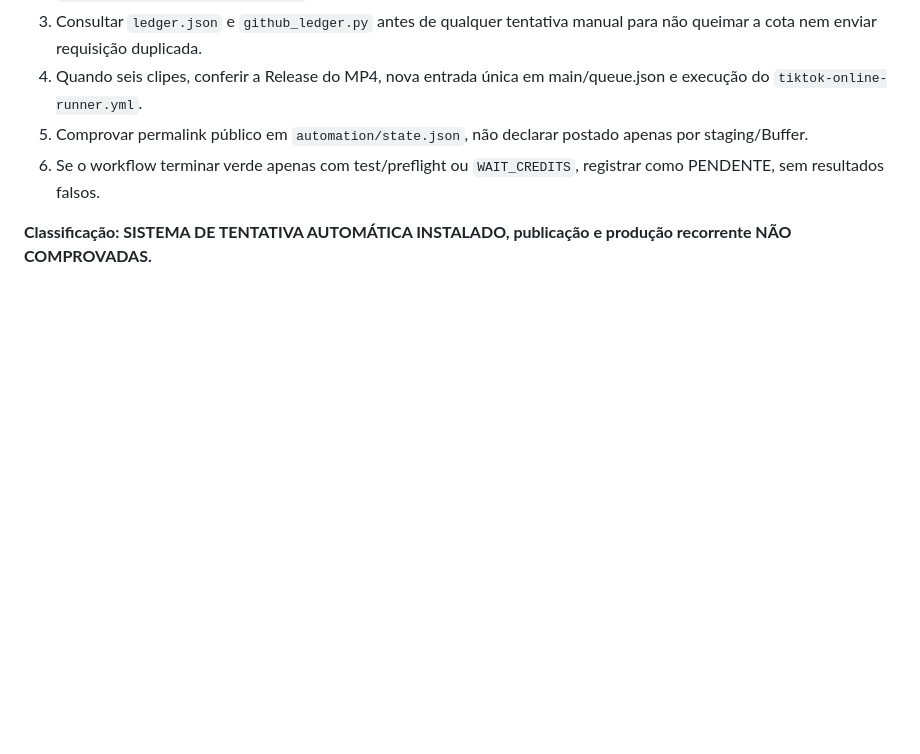
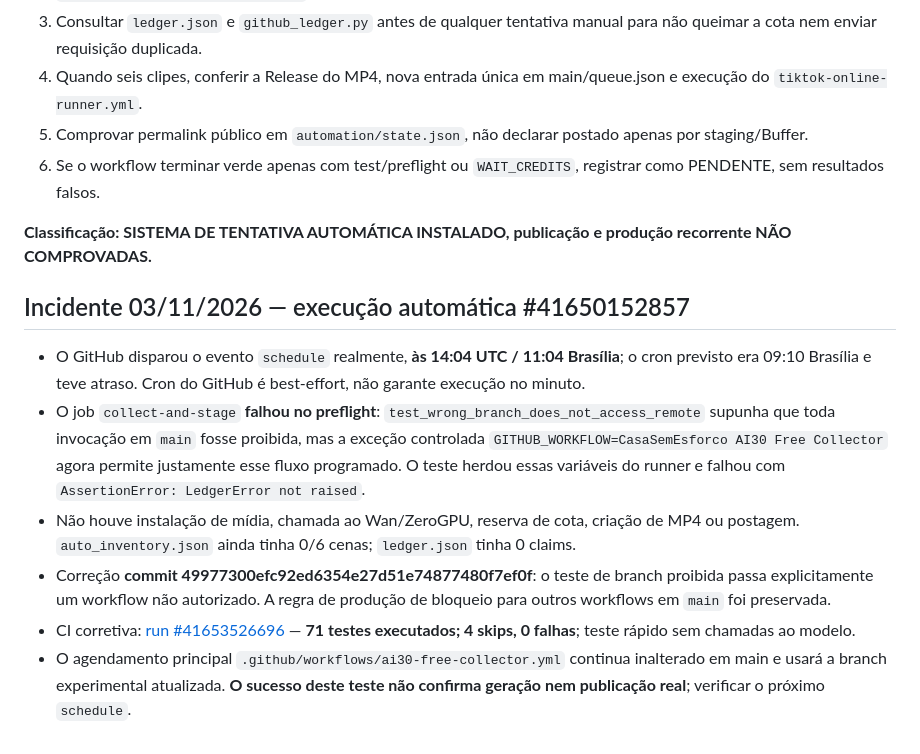
Before and after one commit to ebooksproprof-dot/tiktok-automation, a Markdown page: automation/experimental81/CHECKPOINT-8.3.md, the part around the change. GitHub-like rendering; blank space fills up the shorter version.

Commit message:
docs(ai30): log scheduled run preflight failure, corrected branch test and green CI

```diff
--- a/automation/experimental81/CHECKPOINT-8.3.md
+++ b/automation/experimental81/CHECKPOINT-8.3.md
@@ -60,3 +60,13 @@ O `auto_finish.py` contém recuperação idempotente para uma fila que já foi g
 6. Se o workflow terminar verde apenas com test/preflight ou `WAIT_CREDITS`, registrar como PENDENTE, sem resultados falsos.
 
 **Classificação: SISTEMA DE TENTATIVA AUTOMÁTICA INSTALADO, publicação e produção recorrente NÃO COMPROVADAS.**
+
+
+## Incidente 03/11/2026 — execução automática #41650152857
+
+- O GitHub disparou o evento `schedule` realmente, **às 14:04 UTC / 11:04 Brasília**; o cron previsto era 09:10 Brasília e teve atraso. Cron do GitHub é best-effort, não garante execução no minuto.
+- O job `collect-and-stage` **falhou no preflight**: `test_wrong_branch_does_not_access_remote` supunha que toda invocação em `main` fosse proibida, mas a exceção controlada `GITHUB_WORKFLOW=CasaSemEsforco AI30 Free Collector` agora permite justamente esse fluxo programado. O teste herdou essas variáveis do runner e falhou com `AssertionError: LedgerError not raised`.
+- Não houve instalação de mídia, chamada ao Wan/ZeroGPU, reserva de cota, criação de MP4 ou postagem. `auto_inventory.json` ainda tinha 0/6 cenas; `ledger.json` tinha 0 claims.
+- Correção **commit 49977300efc92ed6354e27d51e74877480f7ef0f**: o teste de branch proibida passa explicitamente um workflow não autorizado. A regra de produção de bloqueio para outros workflows em `main` foi preservada.
+- CI corretiva: [run #41653526696](https://github.com/ebooksproprof-dot/tiktok-automation/actions/runs/41653526696) — **71 testes executados; 4 skips, 0 falhas**; teste rápido sem chamadas ao modelo.
+- O agendamento principal `.github/workflows/ai30-free-collector.yml` continua inalterado em main e usará a branch experimental atualizada. **O sucesso deste teste não confirma geração nem publicação real**; verificar o próximo `schedule`.
```
